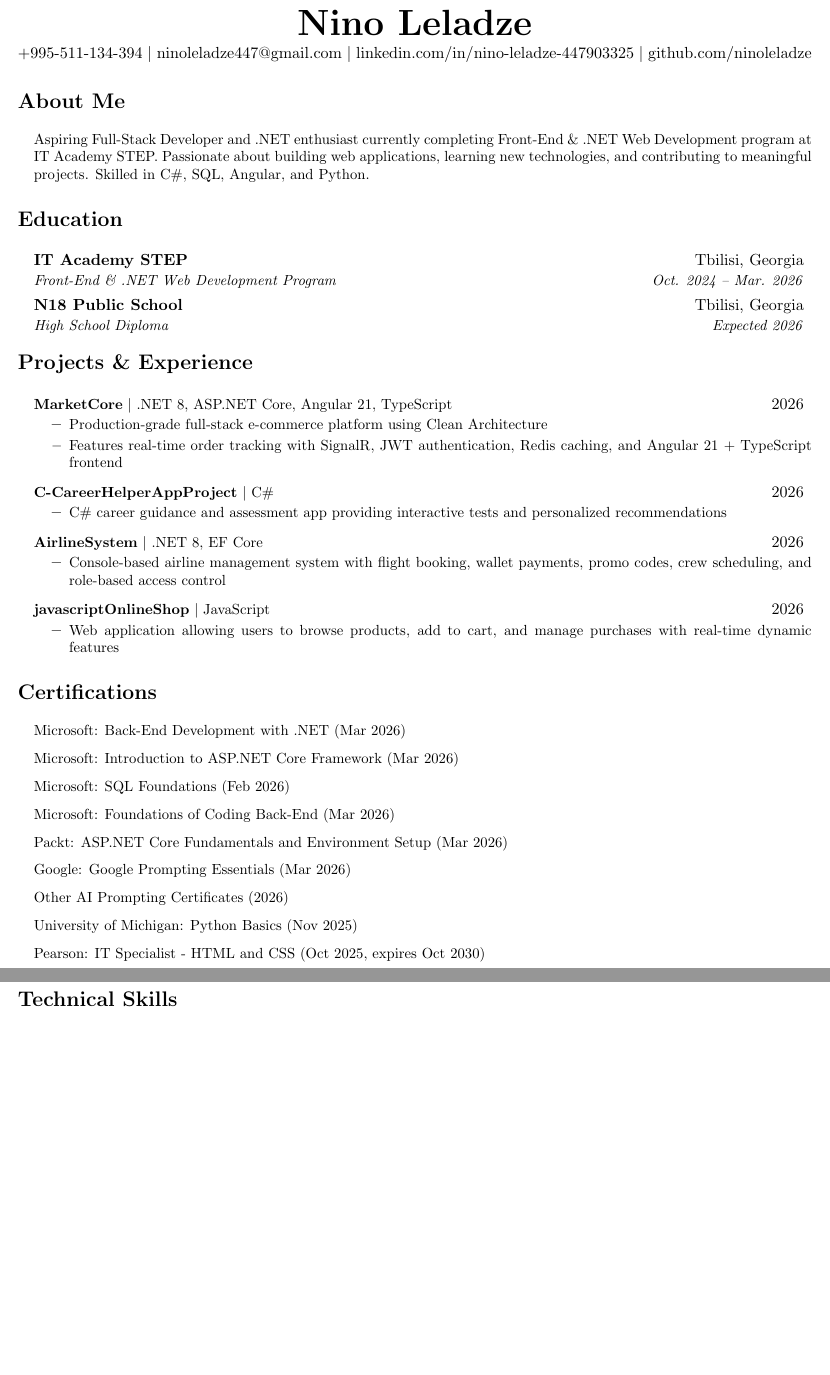
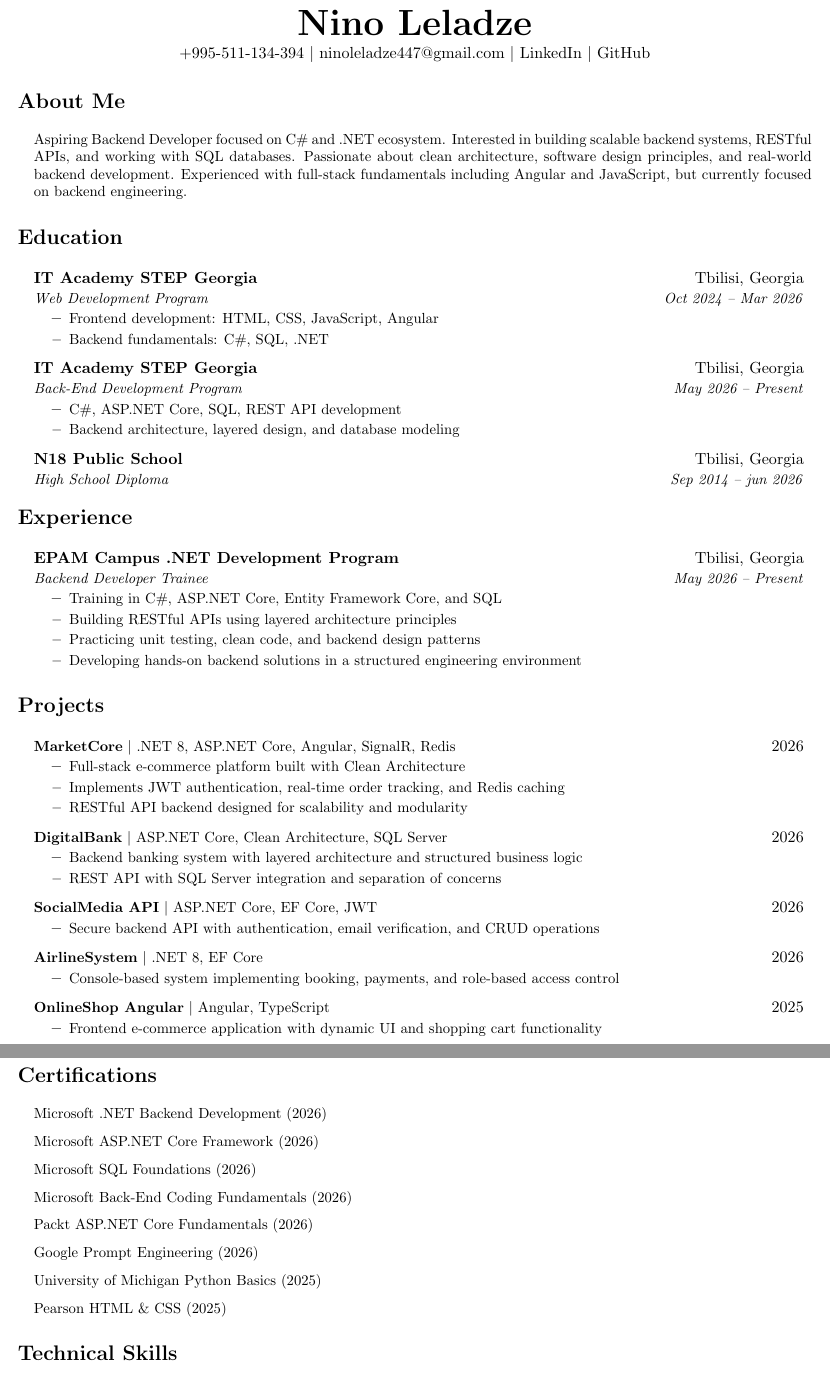
Before and after one commit to ninoleladze/portfolio, a LaTeX document (Main (3).tex): two parts of pages 1 and 2 of 2, joined at a grey line, cut so that both start at the same text, the shorter picture padded with empty space. Compiled offline with pdfLaTeX.

Commit message:
Update Main (3).tex

```diff
--- a/Main (3).tex
+++ b/Main (3).tex
@@ -49,69 +46,108 @@
 \textbf{\Huge Nino Leladze} \\[2pt]
 +995-511-134-394 $|$
 \href{mailto:ninoleladze447@gmail.com}{ninoleladze447@gmail.com} $|$
-\href{https://www.linkedin.com/in/nino-leladze-447903325/}{linkedin.com/in/nino-leladze-447903325} $|$
-\href{https://github.com/ninoleladze}{github.com/ninoleladze} \\[1pt]
-
+\href{https://www.linkedin.com/in/nino-leladze-447903325/}{LinkedIn} $|$
+\href{https://github.com/ninoleladze}{GitHub}
 \end{center}
 
 %-----------ABOUT ME-----------
 \section*{About Me}
 \resumeSubHeadingListStart
-\resumeItem{Aspiring Full-Stack Developer and .NET enthusiast currently completing Front-End \& .NET Web Development program at IT Academy STEP. Passionate about building web applications, learning new technologies, and contributing to meaningful projects. Skilled in C\#, SQL, Angular, and Python.}
+\resumeItem{Aspiring Backend Developer focused on C\# and .NET ecosystem. Interested in building scalable backend systems, RESTful APIs, and working with SQL databases. Passionate about clean architecture, software design principles, and real-world backend development. Experienced with full-stack fundamentals including Angular and JavaScript, but currently focused on backend engineering.}
 \resumeSubHeadingListEnd
 
 %-----------EDUCATION-----------
 \section*{Education}
 \resumeSubHeadingListStart
+
 \resumeSubheading
-{IT Academy STEP}{Tbilisi, Georgia}
-{Front-End \& .NET Web Development Program}{Oct. 2024 -- Mar. 2026}
+{IT Academy STEP Georgia}{Tbilisi, Georgia}
+{Web Development Program}{Oct 2024 -- Mar 2026}
+\resumeItemListStart
+\resumeItem{Frontend development: HTML, CSS, JavaScript, Angular}
+\resumeItem{Backend fundamentals: C\#, SQL, .NET}
+\resumeItemListEnd
+
+\resumeSubheading
+{IT Academy STEP Georgia}{Tbilisi, Georgia}
+{Back-End Development Program}{May 2026 -- Present}
+\resumeItemListStart
+\resumeItem{C\#, ASP.NET Core, SQL, REST API development}
+\resumeItem{Backend architecture, layered design, and database modeling}
+\resumeItemListEnd
+
 \resumeSubheading
 {N18 Public School}{Tbilisi, Georgia}
-{High School Diploma}{Expected 2026}
+{High School Diploma}{Sep 2014 -- jun 2026}
+
 \resumeSubHeadingListEnd
 
-%-----------PROJECTS & EXPERIENCE-----------
-\section*{Projects \& Experience}
+%-----------EXPERIENCE-----------
+\section*{Experience}
 \resumeSubHeadingListStart
+
+\resumeSubheading
+{EPAM Campus .NET Development Program}{Tbilisi, Georgia}
+{Backend Developer Trainee}{May 2026 -- Present}
+\resumeItemListStart
+\resumeItem{Training in C\#, ASP.NET Core, Entity Framework Core, and SQL}
+\resumeItem{Building RESTful APIs using layered architecture principles}
+\resumeItem{Practicing unit testing, clean code, and backend design patterns}
+\resumeItem{Developing hands-on backend solutions in a structured engineering environment}
+\resumeItemListEnd
+
+\resumeSubHeadingListEnd
+
+%-----------PROJECTS-----------
+\section*{Projects}
+\resumeSubHeadingListStart
+
 \resumeProjectHeading
-{\textbf{MarketCore} $|$ .NET 8, ASP.NET Core, Angular 21, TypeScript}{2026}
+{\textbf{MarketCore} $|$ .NET 8, ASP.NET Core, Angular, SignalR, Redis}{2026}
 \resumeItemListStart
-\resumeItem{Production-grade full-stack e-commerce platform using Clean Architecture}
-\resumeItem{Features real-time order tracking with SignalR, JWT authentication, Redis caching, and Angular 21 + TypeScript frontend}
+\resumeItem{Full-stack e-commerce platform built with Clean Architecture}
+\resumeItem{Implements JWT authentication, real-time order tracking, and Redis caching}
+\resumeItem{RESTful API backend designed for scalability and modularity}
 \resumeItemListEnd
 
 \resumeProjectHeading
-{\textbf{C-CareerHelperAppProject} $|$ C\#}{2026}
+{\textbf{DigitalBank} $|$ ASP.NET Core, Clean Architecture, SQL Server}{2026}
 \resumeItemListStart
-\resumeItem{C\# career guidance and assessment app providing interactive tests and personalized recommendations}
+\resumeItem{Backend banking system with layered architecture and structured business logic}
+\resumeItem{REST API with SQL Server integration and separation of concerns}
+\resumeItemListEnd
+
+\resumeProjectHeading
+{\textbf{SocialMedia API} $|$ ASP.NET Core, EF Core, JWT}{2026}
+\resumeItemListStart
+\resumeItem{Secure backend API with authentication, email verification, and CRUD operations}
 \resumeItemListEnd
 
 \resumeProjectHeading
 {\textbf{AirlineSystem} $|$ .NET 8, EF Core}{2026}
 \resumeItemListStart
-\resumeItem{Console-based airline management system with flight booking, wallet payments, promo codes, crew scheduling, and role-based access control}
+\resumeItem{Console-based system implementing booking, payments, and role-based access control}
 \resumeItemListEnd
 
 \resumeProjectHeading
-{\textbf{javascriptOnlineShop} $|$ JavaScript}{2026}
+{\textbf{OnlineShop Angular} $|$ Angular, TypeScript}{2025}
 \resumeItemListStart
-\resumeItem{Web application allowing users to browse products, add to cart, and manage purchases with real-time dynamic features}
+\resumeItem{Frontend e-commerce application with dynamic UI and shopping cart functionality}
 \resumeItemListEnd
+
 \resumeSubHeadingListEnd
 
 %-----------CERTIFICATIONS-----------
 \section*{Certifications}
 \resumeSubHeadingListStart
-\resumeItem{Microsoft: Back-End Development with .NET (Mar 2026)}
-\resumeItem{Microsoft: Introduction to ASP.NET Core Framework (Mar 2026)}
-\resumeItem{Microsoft: SQL Foundations (Feb 2026)}
-\resumeItem{Microsoft: Foundations of Coding Back-End (Mar 2026)}
-\resumeItem{Packt: ASP.NET Core Fundamentals and Environment Setup (Mar 2026)}
-\resumeItem{Google: Google Prompting Essentials (Mar 2026)}
-\resumeItem{Other AI Prompting Certificates (2026)}
-\resumeItem{University of Michigan: Python Basics (Nov 2025)}
-\resumeItem{Pearson: IT Specialist - HTML and CSS (Oct 2025, expires Oct 2030)}
+\resumeItem{Microsoft .NET Backend Development (2026)}
+\resumeItem{Microsoft ASP.NET Core Framework (2026)}
+\resumeItem{Microsoft SQL Foundations (2026)}
+\resumeItem{Microsoft Back-End Coding Fundamentals (2026)}
+\resumeItem{Packt ASP.NET Core Fundamentals (2026)}
+\resumeItem{Google Prompt Engineering (2026)}
+\resumeItem{University of Michigan Python Basics (2025)}
+\resumeItem{Pearson HTML \& CSS (2025)}
 \resumeSubHeadingListEnd
 
 %-----------TECHNICAL SKILLS-----------
```
Also changed, not shown: Main (3).tex (11 more changed lines).
